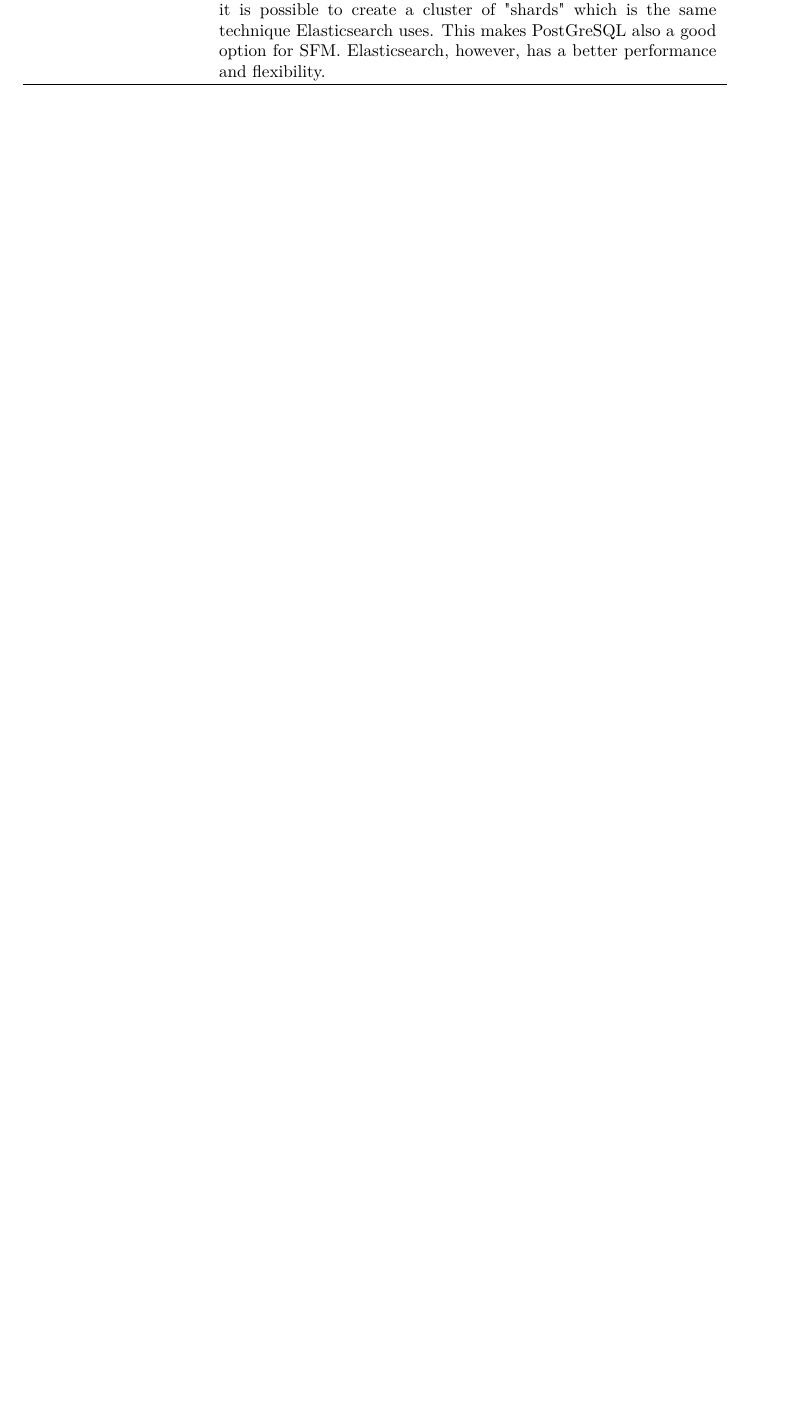
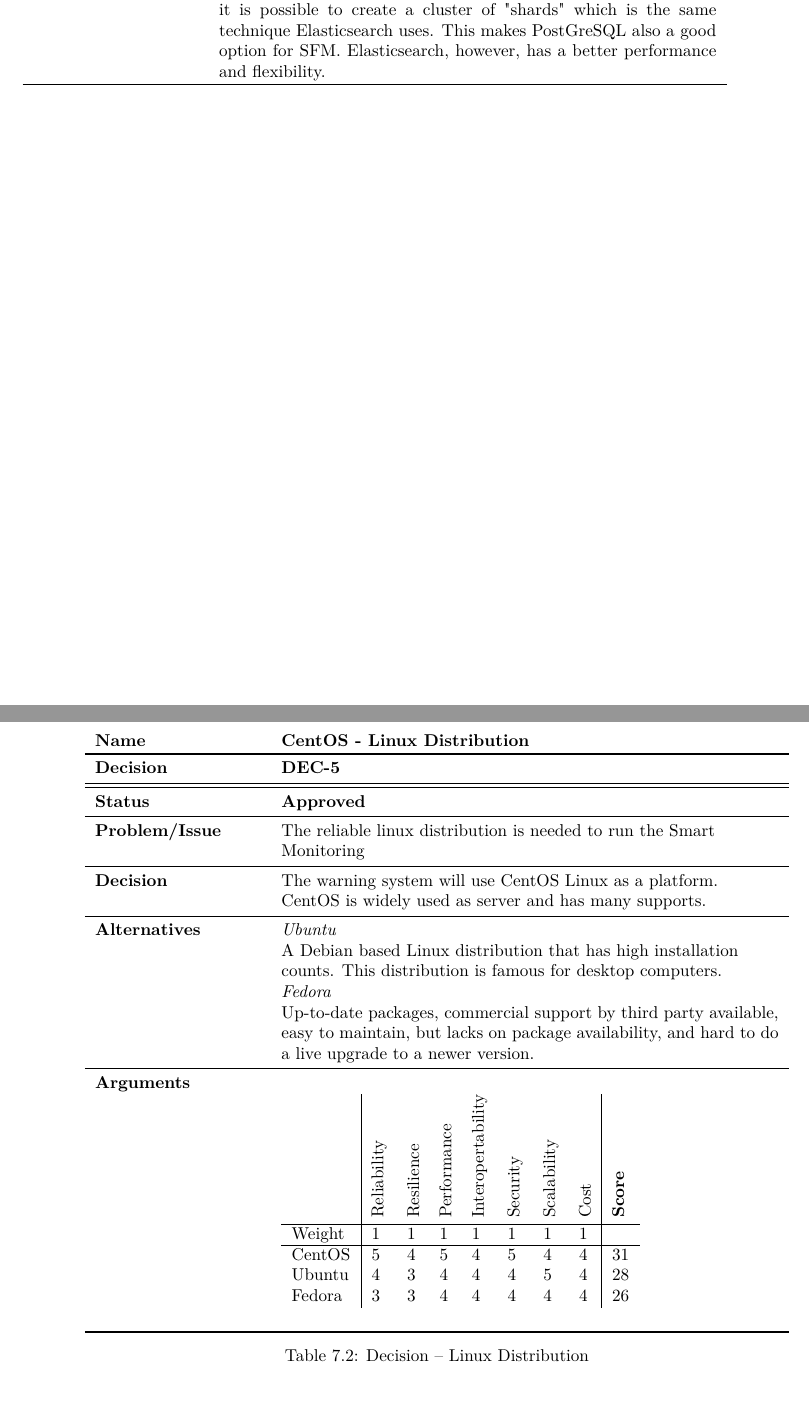
Before and after one commit to jeroenbrandsma/SA3, a LaTeX thesis (report.tex, which reads 7-software/softwaredecision.tex): part of page 64 of 69 before the commit and two parts of pages 64 and 65 of 70 after it, the two joined at a grey line, cut so that both start at the same text, the shorter picture padded with empty space. Compiled offline with pdfLaTeX.

Commit message:
software decision for linux

```diff
--- a/7-software/softwaredecision.tex
+++ b/7-software/softwaredecision.tex
@@ -55,3 +55,30 @@
 	%However, the performance of elasticsearch is allot better \cite{mongovselastic}.
 	}\\
 }
+
+\begin{table}[h]
+\begin{tabular}{L{0.2\textwidth} L{0.6\textwidth}}
+    \textbf{Name} 			& \textbf{CentOS - Linux Distribution} \\ \toprule
+    \textbf{Decision} 		& \textbf{DEC-}\textbf{\nextNrRef{dn}} \\ \midrule \midrule
+    \textbf{Status} 		& \textbf{Approved} \\ \midrule
+    \textbf{Problem/Issue} 	& The reliable linux distribution is needed to run the \ProjectName{} \\ \midrule
+    \textbf{Decision} 		&  The warning system will use CentOS Linux as a platform. CentOS is widely used as server and has many supports.\\ \midrule
+    \textbf{Alternatives} 	& \textit{Ubuntu}\\
+    						& A Debian based Linux distribution that has high installation counts. This distribution is famous for desktop computers.\\
+    						& \textit{Fedora}\\
+    						& Up-to-date packages, commercial support by third party available, easy to maintain, but lacks on package availability, and hard to do a live upgrade to a newer version.\\
+    						\midrule
+    \textbf{Arguments} 		& \\
+    						& 	\begin{tabular}{l|lllllll|l}
+							& 		\rot{Reliability} & \rot{Resilience} & \rot{Performance} & \rot{Interopertability} & \rot{Security} & \rot{Scalability} & \rot{Cost} & \rot{\textbf{Score}} \\ \hline
+							% 					rel res perf int sec sca cost
+									Weight 		& 1 & 1 & 1 & 1 & 1 & 1 & 1 & \\ \hline
+									CentOS 		& 5 & 4 & 5 & 4 & 5 & 4 & 4 & 31 \\
+									Ubuntu 		& 4 & 3 & 4 & 4 & 4 & 5 & 4 & 28 \\
+									Fedora 		& 3 & 3 & 4 & 4 & 4 & 4 & 4 & 26 \\
+								\end{tabular} \\
+    \\ \bottomrule
+\end{tabular}
+\caption{Decision -- Linux Distribution}
+\label{table:linux}
+\end{table}
```
